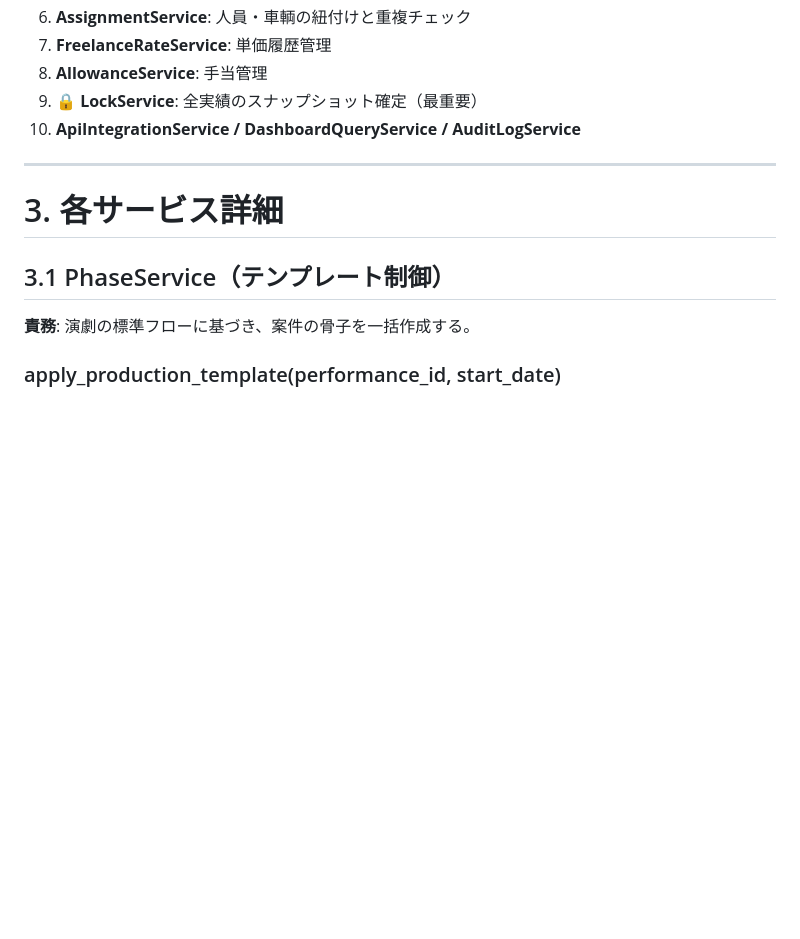
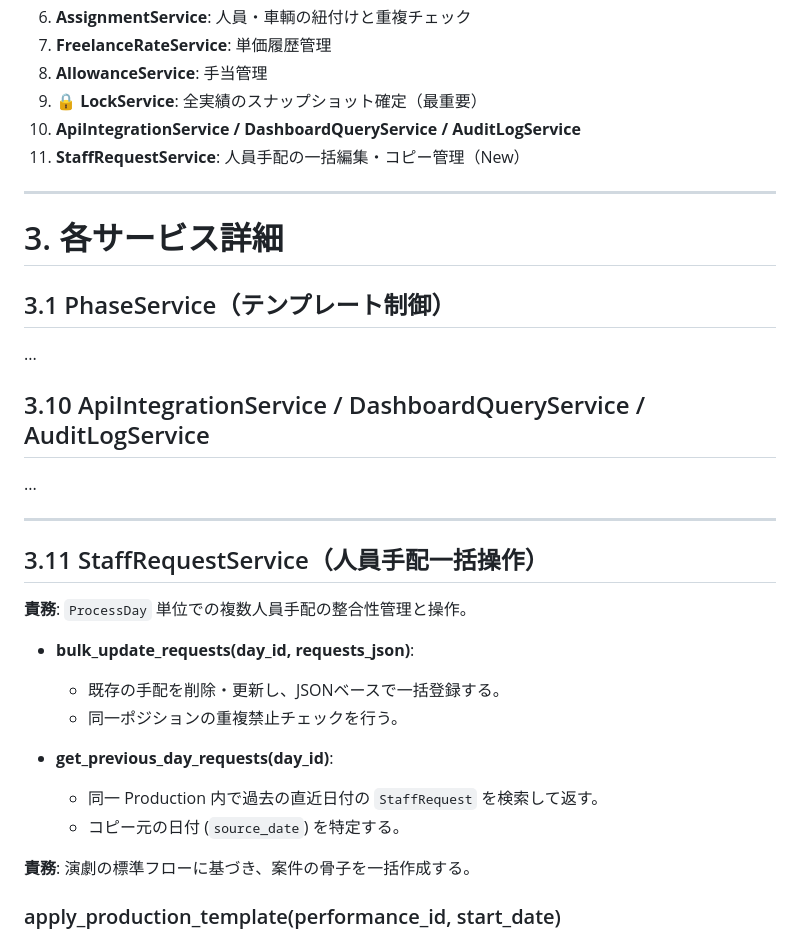
Before and after one commit to satoshi-tateishi/svr, a Markdown page: docs/03_SERVICE_LAYER_v4.md, the part around the change. Rendered like a GitHub page; blank space fills up the shorter version.

```diff
--- a/docs/03_SERVICE_LAYER_v4.md
+++ b/docs/03_SERVICE_LAYER_v4.md
@@ -27,12 +27,30 @@ Service層の目的：
 8.  **AllowanceService**: 手当管理
 9.  🔒 **LockService**: 全実績のスナップショット確定（最重要）
 10.  **ApiIntegrationService / DashboardQueryService / AuditLogService**
+11.  **StaffRequestService**: 人員手配の一括編集・コピー管理（New）
 
 * * *
 
 # 3. 各サービス詳細
 
 ## 3.1 PhaseService（テンプレート制御）
+...
+## 3.10 ApiIntegrationService / DashboardQueryService / AuditLogService
+...
+* * *
+
+## 3.11 StaffRequestService（人員手配一括操作）
+
+**責務**: `ProcessDay` 単位での複数人員手配の整合性管理と操作。
+
+-   **bulk_update_requests(day_id, requests_json)**:
+
+    -   既存の手配を削除・更新し、JSONベースで一括登録する。
+    -   同一ポジションの重複禁止チェックを行う。
+-   **get_previous_day_requests(day_id)**:
+
+    -   同一 Production 内で過去の直近日付の `StaffRequest` を検索して返す。
+    -   コピー元の日付 (`source_date`) を特定する。
 
 **責務**: 演劇の標準フローに基づき、案件の骨子を一括作成する。
 
```
Also changed, not shown: docs/01_REQUIREMENTS_v7.md (+2 -0 lines), docs/07_DJANGO_IMPLEMENTATION_TEMPLATE_v3.md (+29 -0 lines).
